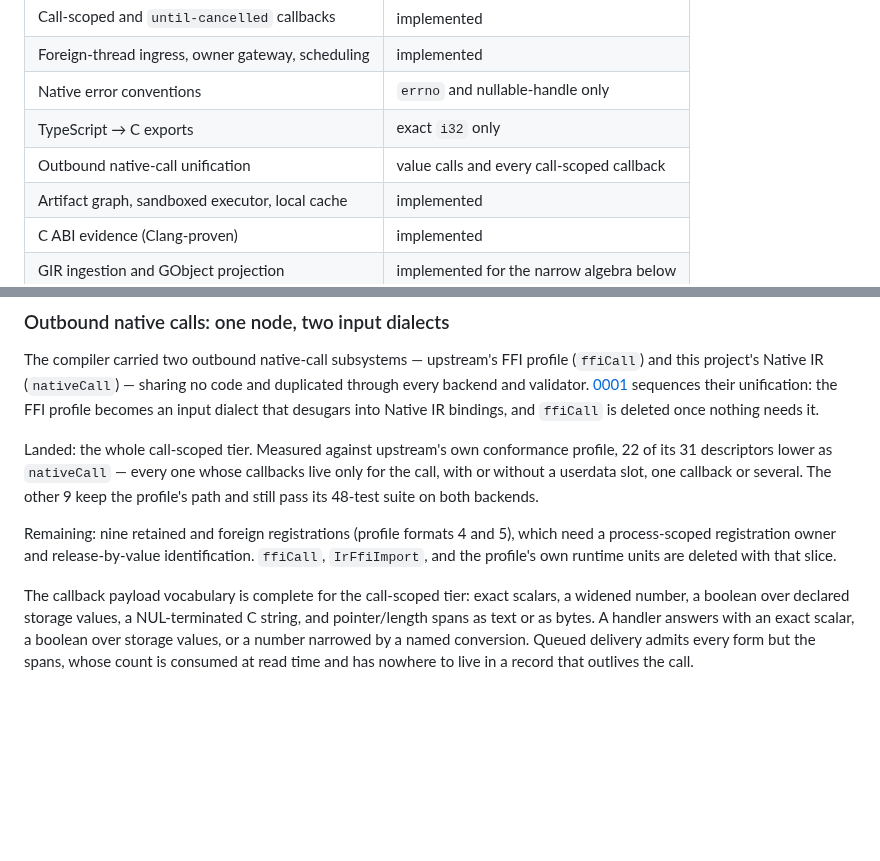
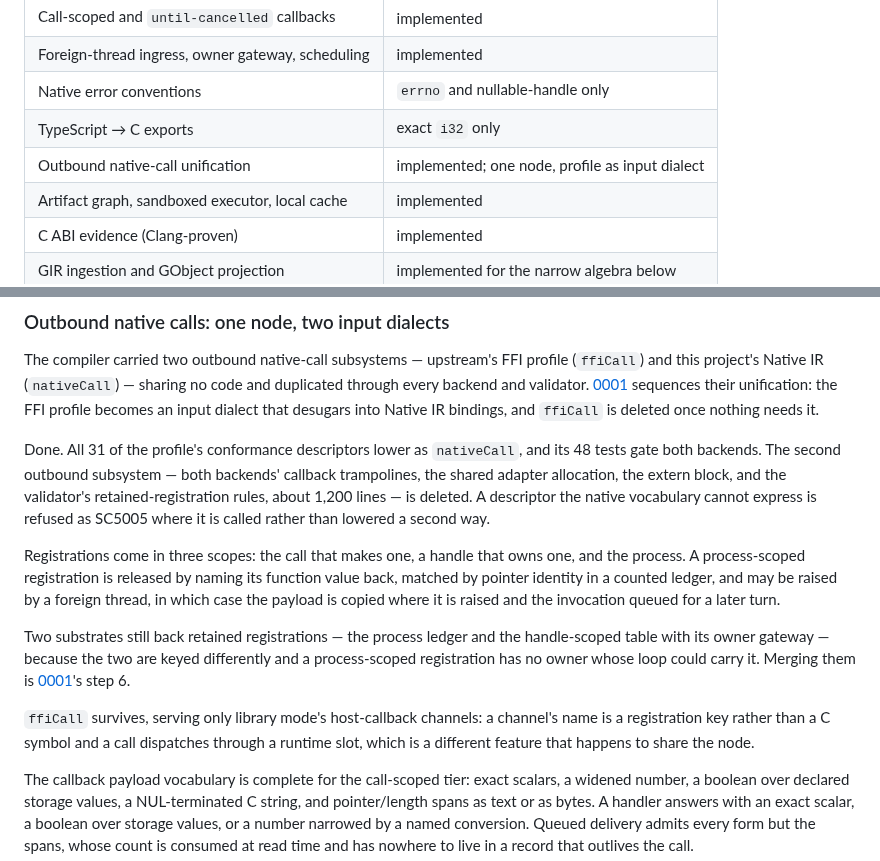
Before and after one commit to AkisArou/native-typescript, a Markdown page: docs/status.md, 2 parts joined by grey strips. Rendered like a GitHub page; blank space fills up the shorter version.

```diff
--- a/docs/status.md
+++ b/docs/status.md
@@ -25,7 +25,7 @@ The repository is not yet an application framework or a production compiler.
 | Foreign-thread ingress, owner gateway, scheduling | implemented |
 | Native error conventions | `errno` and nullable-handle only |
 | TypeScript → C exports | exact `i32` only |
-| Outbound native-call unification | value calls and every call-scoped callback |
+| Outbound native-call unification | implemented; one node, profile as input dialect |
 | Artifact graph, sandboxed executor, local cache | implemented |
 | C ABI evidence (Clang-proven) | implemented |
 | GIR ingestion and GObject projection | implemented for the narrow algebra below |
@@ -316,16 +316,29 @@ code and duplicated through every backend and validator.
 the FFI profile becomes an input dialect that desugars into Native IR
 bindings, and `ffiCall` is deleted once nothing needs it.
 
-Landed: the whole call-scoped tier. Measured against upstream's own
-conformance profile, 22 of its 31 descriptors lower as `nativeCall` — every
-one whose callbacks live only for the call, with or without a userdata slot,
-one callback or several. The other 9 keep the profile's path and still pass
-its 48-test suite on both backends.
+Done. All 31 of the profile's conformance descriptors lower as `nativeCall`,
+and its 48 tests gate both backends. The second outbound subsystem — both
+backends' callback trampolines, the shared adapter allocation, the extern
+block, and the validator's retained-registration rules, about 1,200 lines — is
+deleted. A descriptor the native vocabulary cannot express is refused as
+SC5005 where it is called rather than lowered a second way.
 
-Remaining: nine retained and foreign registrations (profile formats 4 and 5),
-which need a process-scoped registration owner and release-by-value
-identification. `ffiCall`, `IrFfiImport`, and the profile's own runtime units
-are deleted with that slice.
+Registrations come in three scopes: the call that makes one, a handle that
+owns one, and the process. A process-scoped registration is released by naming
+its function value back, matched by pointer identity in a counted ledger, and
+may be raised by a foreign thread, in which case the payload is copied where
+it is raised and the invocation queued for a later turn.
+
+Two substrates still back retained registrations — the process ledger and the
+handle-scoped table with its owner gateway — because the two are keyed
+differently and a process-scoped registration has no owner whose loop could
+carry it. Merging them is
+[0001](records/0001-native-manifest-boundary.md)'s step 6.
+
+`ffiCall` survives, serving only library mode's host-callback channels: a
+channel's name is a registration key rather than a C symbol and a call
+dispatches through a runtime slot, which is a different feature that happens
+to share the node.
 
 The callback payload vocabulary is complete for the call-scoped tier: exact
 scalars, a widened number, a boolean over declared storage values, a
```
Also changed, not shown: docs/records/0001-native-manifest-boundary.md (+16 -3 lines), docs/records/0002-upstream-callback-tier.md (+15 -1 lines).
